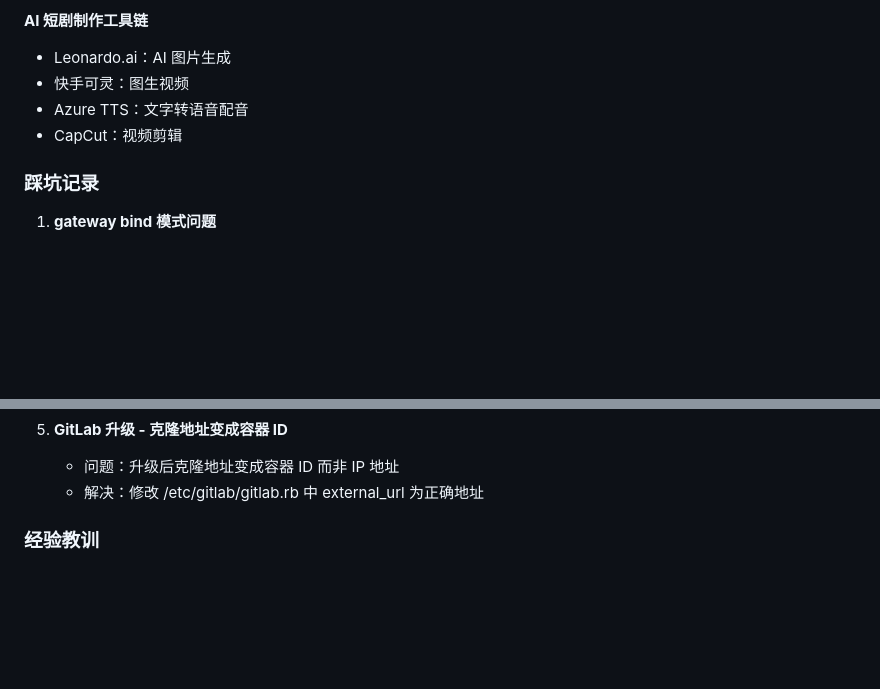
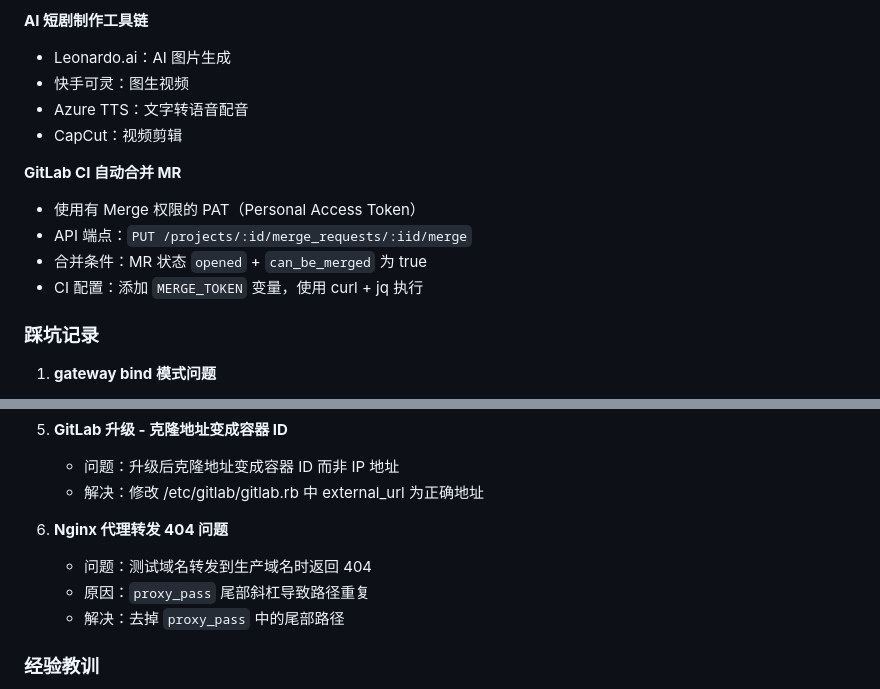
Before and after one commit to hhhhhyz-11/ai-memory, a Markdown page: MEMORY.md, 2 parts joined by grey strips. Drawn GitHub-style; blank space fills up the shorter version.

Commit message:
学习总结: 2026-03-18 Nginx转发配置 + GitLab CI自动合并MR

```diff
--- a/MEMORY.md
+++ b/MEMORY.md
@@ -48,6 +48,12 @@
 - Azure TTS：文字转语音配音
 - CapCut：视频剪辑
 
+**GitLab CI 自动合并 MR**
+- 使用有 Merge 权限的 PAT（Personal Access Token）
+- API 端点：`PUT /projects/:id/merge_requests/:iid/merge`
+- 合并条件：MR 状态 `opened` + `can_be_merged` 为 true
+- CI 配置：添加 `MERGE_TOKEN` 变量，使用 curl + jq 执行
+
 ### 踩坑记录
 
 1. **gateway bind 模式问题**
@@ -68,6 +74,11 @@
 5. **GitLab 升级 - 克隆地址变成容器 ID**
    - 问题：升级后克隆地址变成容器 ID 而非 IP 地址
    - 解决：修改 /etc/gitlab/gitlab.rb 中 external_url 为正确地址
+
+6. **Nginx 代理转发 404 问题**
+   - 问题：测试域名转发到生产域名时返回 404
+   - 原因：`proxy_pass` 尾部斜杠导致路径重复
+   - 解决：去掉 `proxy_pass` 中的尾部路径
 
 ### 经验教训
 
```
Also changed, not shown: other parts of MEMORY.md (+1 -1 lines), learnings/2026-03-18.md (added, +33 -0 lines).
